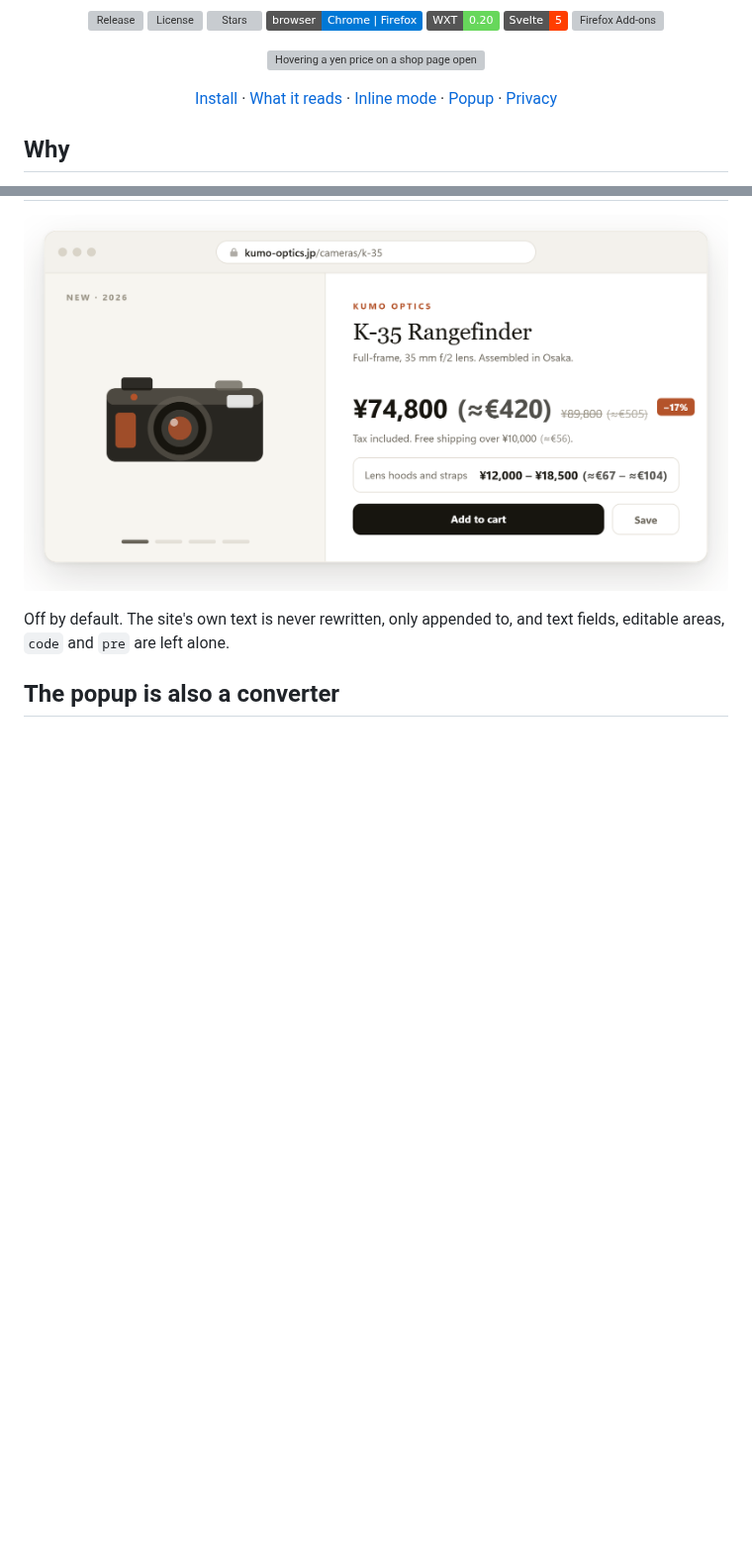
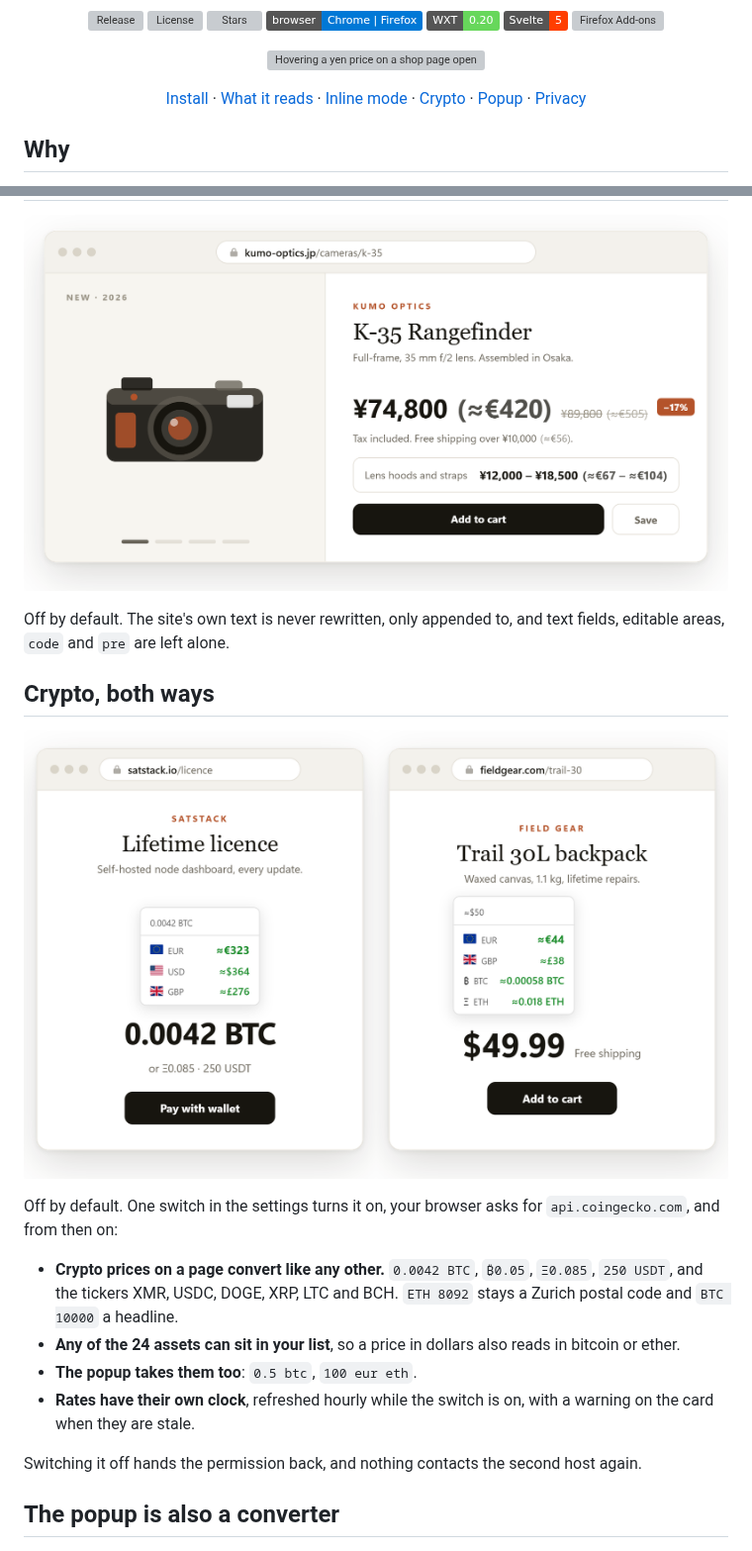
Before and after one commit to klNuno/PriceHover, a Markdown page: README.md, 2 parts joined by grey strips. Shown at 99% size. Drawn GitHub-style; pictures changed too: screenshots/crypto-light.png (added); badges without logos; blank space fills up the shorter version; grey boxes are pictures that could not be loaded.

Commit message:
Show crypto conversion in the README

```diff
--- a/README.md
+++ b/README.md
@@ -22,6 +22,7 @@
   <a href="#install">Install</a> ·
   <a href="#what-it-reads">What it reads</a> ·
   <a href="#inline-mode">Inline mode</a> ·
+  <a href="#crypto-both-ways">Crypto</a> ·
   <a href="#the-popup-is-also-a-converter">Popup</a> ·
   <a href="#privacy">Privacy</a>
 </p>
@@ -108,6 +109,30 @@ all of them.
 Off by default. The site's own text is never rewritten, only appended to, and
 text fields, editable areas, `code` and `pre` are left alone.
 
+## Crypto, both ways
+
+<p align="center">
+  <picture>
+    <source media="(prefers-color-scheme: dark)" srcset="./screenshots/crypto-dark.png" />
+    <img src="./screenshots/crypto-light.png" alt="Left, a licence priced 0.0042 BTC read as euros, dollars and pounds. Right, a $49.99 backpack read in euros, pounds, bitcoin and ether." width="820" />
+  </picture>
+</p>
+
+Off by default. One switch in the settings turns it on, your browser asks for
+`api.coingecko.com`, and from then on:
+
+- **Crypto prices on a page convert like any other.** `0.0042 BTC`, `₿0.05`,
+  `Ξ0.085`, `250 USDT`, and the tickers XMR, USDC, DOGE, XRP, LTC and BCH.
+  `ETH 8092` stays a Zurich postal code and `BTC 10000` a headline.
+- **Any of the 24 assets can sit in your list**, so a price in dollars also
+  reads in bitcoin or ether.
+- **The popup takes them too**: `0.5 btc`, `100 eur eth`.
+- **Rates have their own clock**, refreshed hourly while the switch is on, with
+  a warning on the card when they are stale.
+
+Switching it off hands the permission back, and nothing contacts the second
+host again.
+
 ## The popup is also a converter
 
 <p align="center">
```
Also changed, not shown: screenshots/crypto-dark.png (added).
